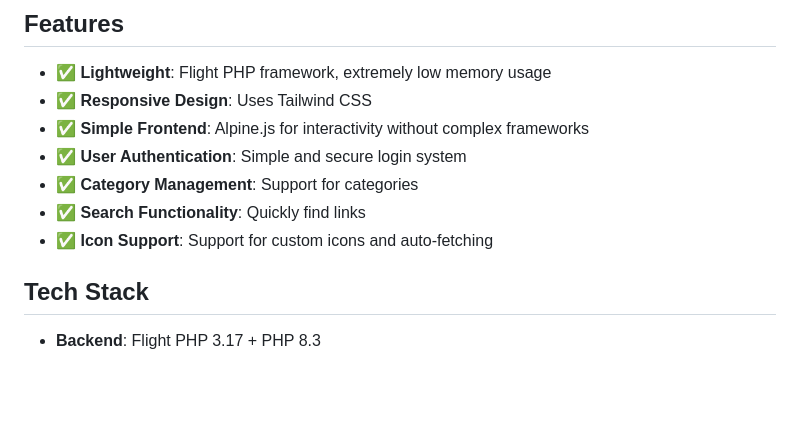
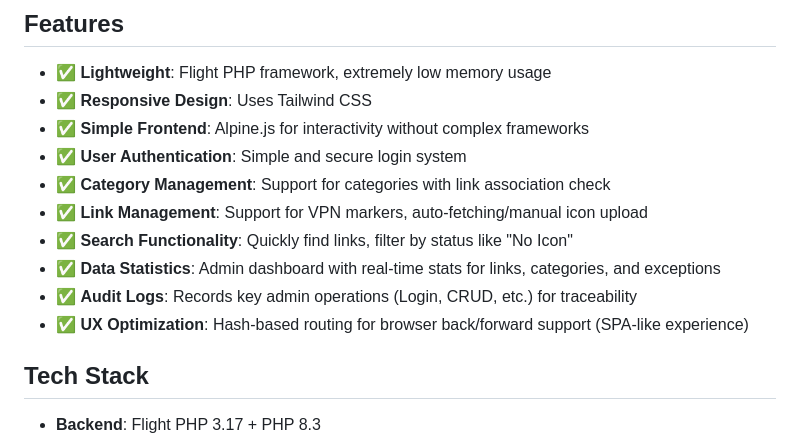
Before and after one commit to gankudadiz/feather-nav, a Markdown page: README_EN.md, the part around the change. GitHub-like rendering; blank space fills up the shorter version.

```diff
--- a/README_EN.md
+++ b/README_EN.md
@@ -10,9 +10,12 @@ A lightweight personal navigation website built with Flight PHP + Tailwind CSS +
 - ✅ **Responsive Design**: Uses Tailwind CSS
 - ✅ **Simple Frontend**: Alpine.js for interactivity without complex frameworks
 - ✅ **User Authentication**: Simple and secure login system
-- ✅ **Category Management**: Support for categories
-- ✅ **Search Functionality**: Quickly find links
-- ✅ **Icon Support**: Support for custom icons and auto-fetching
+- ✅ **Category Management**: Support for categories with link association check
+- ✅ **Link Management**: Support for VPN markers, auto-fetching/manual icon upload
+- ✅ **Search Functionality**: Quickly find links, filter by status like "No Icon"
+- ✅ **Data Statistics**: Admin dashboard with real-time stats for links, categories, and exceptions
+- ✅ **Audit Logs**: Records key admin operations (Login, CRUD, etc.) for traceability
+- ✅ **UX Optimization**: Hash-based routing for browser back/forward support (SPA-like experience)
 
 ## Tech Stack
 
```
Also changed, not shown: README.md (+6 -3 lines).
